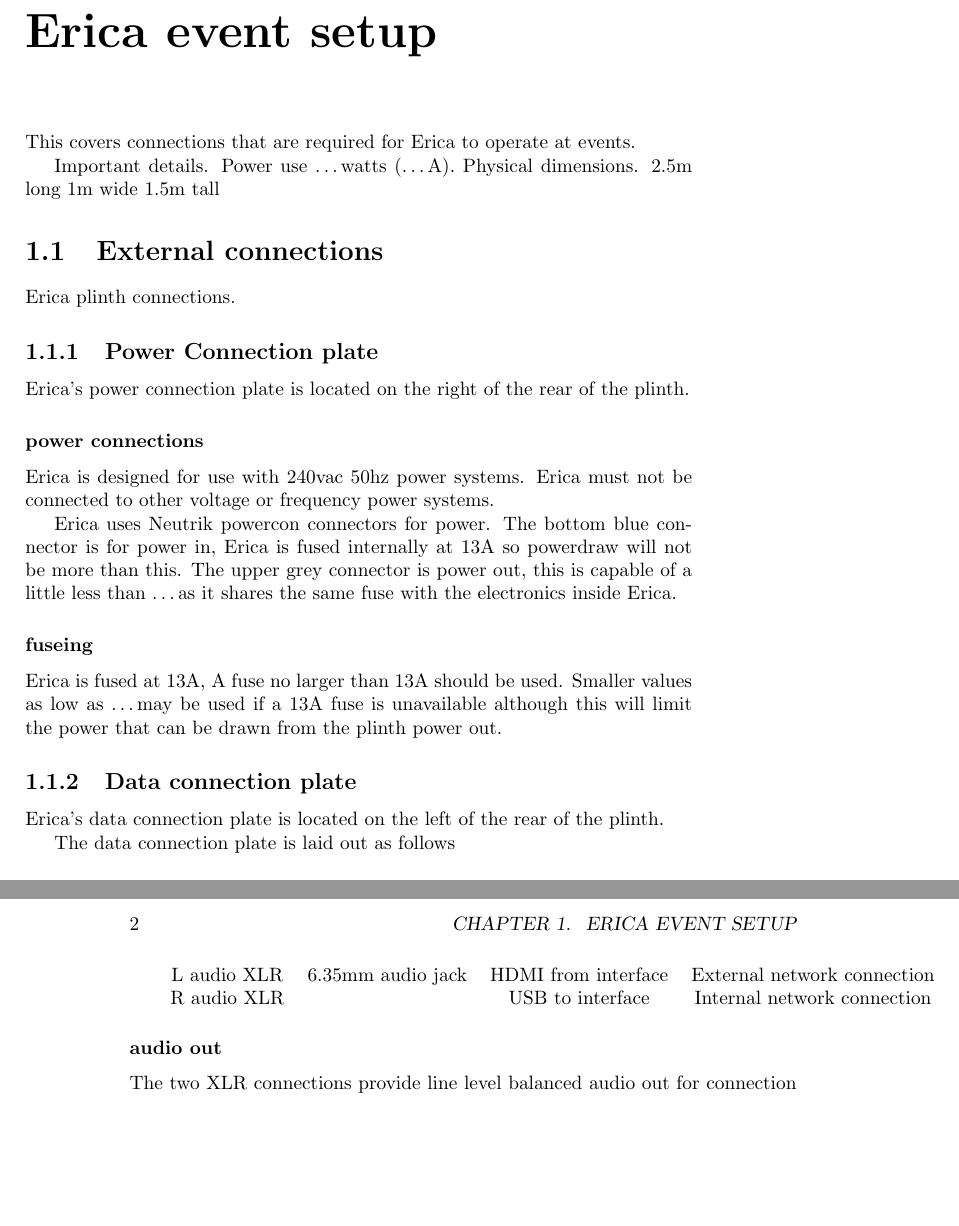
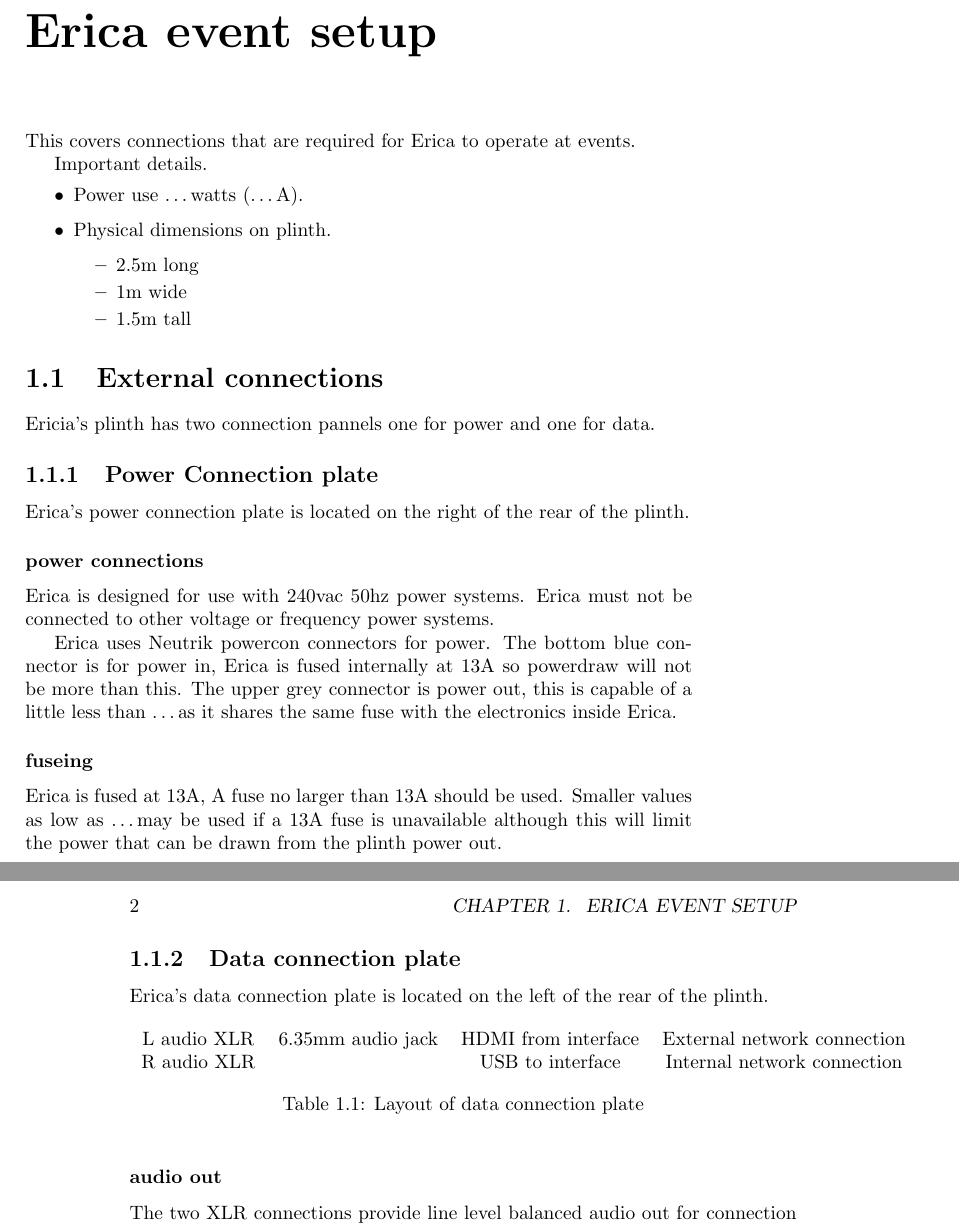
Before and after one commit to EricaTheRhino/UserGuide, a LaTeX book (installGuide.tex, which reads sections/techguide.tex): two parts of pages 1 and 2 of 2, joined at a grey line, cut so that both start at the same text, the shorter picture padded with empty space. Compiled offline with pdfLaTeX.

Commit message:
some small changes to techguide
split sentnaces onto multiple lines.
converted inportant facts into a bullet pointed list.

```diff
--- a/sections/techguide.tex
+++ b/sections/techguide.tex
@@ -3,16 +3,20 @@
 This covers connections that are required for Erica to operate at events.
 
 Important details.
-Power use \dots watts (\dots A).
-Physical dimensions.
-2.5m long
-1m wide
-1.5m tall
+\begin{itemize}
+	\item Power use \dots watts (\dots A).
+	\item Physical dimensions on plinth.
+	\begin{itemize}
+		\item 2.5m long
+		\item 1m wide
+		\item 1.5m tall
+	\end{itemize}
+\end{itemize}
 
 
 \section{External connections}
 
-Erica plinth connections.
+Ericia's plinth has two connection pannels one for power and one for data.
 
 \subsection{Power Connection plate}
 
@@ -32,7 +36,8 @@
 
 Erica's data connection plate is located on the left of the rear of the plinth.
 
-The data connection plate is laid out as follows
+\begin{table}[h]
+
 
 \begin{tabular}[h]{cccc}
 
@@ -41,9 +46,14 @@
 
 \end{tabular}
 
+\caption{Layout of data connection plate}
+
+\end{table}
+
 \subsubsection{audio out}
 
-The two XLR connections provide line level balanced audio out for connection to balanced audio systems. The upper XLR connector is the left channel the lower connector is the right channel.
+The two XLR connections provide line level balanced audio out for connection to balanced audio systems.
+The upper XLR connector is the left channel the lower connector is the right channel.
 
 The 6.35mm audio jack provides line level unbalanced stereo audio out.
 
```
Also changed, not shown: sections/techguide.tex (11 more changed lines).
